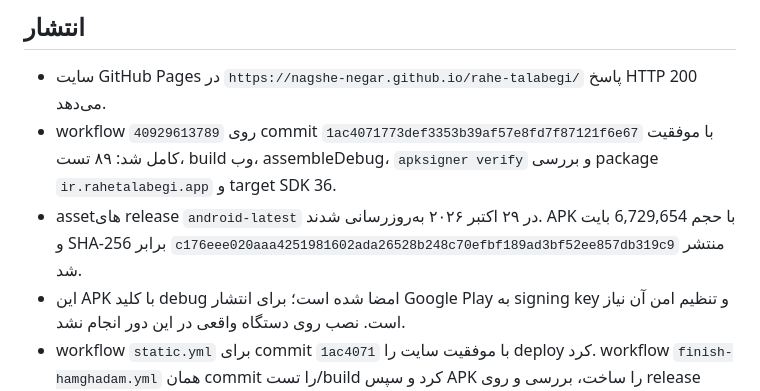
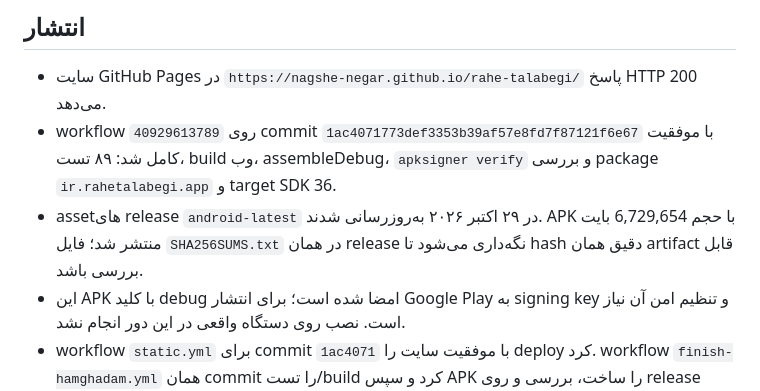
Before and after one commit to emamzaman313/rahe-talabegi, a Markdown page: docs/IMPLEMENTATION_AUDIT.md, the part around the change. GitHub-like rendering.

Commit message:
docs: reference the current APK checksum file

```diff
--- a/docs/IMPLEMENTATION_AUDIT.md
+++ b/docs/IMPLEMENTATION_AUDIT.md
@@ -43,7 +43,7 @@
 
 - سایت GitHub Pages در `https://nagshe-negar.github.io/rahe-talabegi/` پاسخ HTTP 200 می‌دهد.
 - workflow `40929613789` روی commit `1ac4071773def3353b39af57e8fd7f87121f6e67` با موفقیت کامل شد: ۸۹ تست، build وب، assembleDebug، `apksigner verify` و بررسی package `ir.rahetalabegi.app` و target SDK 36.
-- assetهای release `android-latest` در ۲۹ اکتبر ۲۰۲۶ به‌روزرسانی شدند. APK با حجم 6,729,654 بایت و SHA-256 برابر `c176eee020aaa4251981602ada26528b248c70efbf189ad3bf52ee857db319c9` منتشر شد.
+- assetهای release `android-latest` در ۲۹ اکتبر ۲۰۲۶ به‌روزرسانی شدند. APK با حجم 6,729,654 بایت منتشر شد؛ فایل `SHA256SUMS.txt` در همان release نگه‌داری می‌شود تا hash دقیق همان artifact قابل بررسی باشد.
 - این APK با کلید debug امضا شده است؛ برای انتشار Google Play به signing key و تنظیم امن آن نیاز است. نصب روی دستگاه واقعی در این دور انجام نشد.
 - workflow `static.yml` برای commit `1ac4071` با موفقیت سایت را deploy کرد. workflow `finish-hamghadam.yml` همان commit را تست/build کرد و سپس APK را ساخت، بررسی و روی release `android-latest` منتشر کرد.
 - Vercel برای این پروژه متصل نیست؛ میزبان وب فعلی GitHub Pages است.
```
